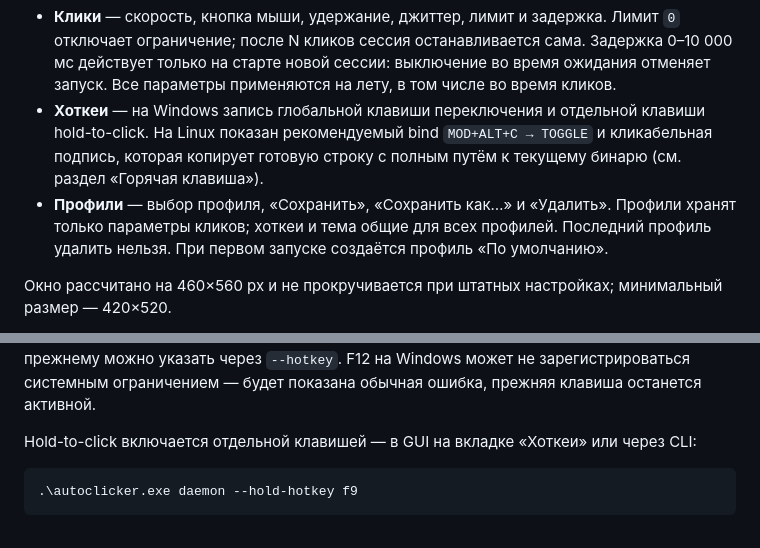
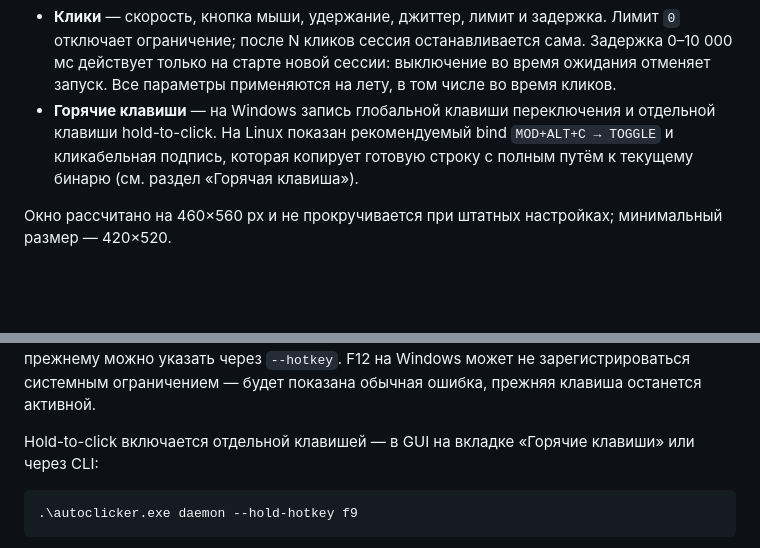
Before and after one commit to savvhurt/SAVV-AutoClicker, a Markdown page: README.md, 2 parts joined by grey strips. Rendered like a GitHub page; blank space fills up the shorter version.

````diff
--- a/README.md
+++ b/README.md
@@ -119,8 +119,7 @@ autoclicker daemon            # foreground, полезно для отладки
 Вкладки:
 
 - **Клики** — скорость, кнопка мыши, удержание, джиттер, лимит и задержка. Лимит `0` отключает ограничение; после N кликов сессия останавливается сама. Задержка 0–10 000 мс действует только на старте новой сессии: выключение во время ожидания отменяет запуск. Все параметры применяются на лету, в том числе во время кликов.
-- **Хоткеи** — на Windows запись глобальной клавиши переключения и отдельной клавиши hold-to-click. На Linux показан рекомендуемый bind `MOD+ALT+C → TOGGLE` и кликабельная подпись, которая копирует готовую строку с полным путём к текущему бинарю (см. раздел «Горячая клавиша»).
-- **Профили** — выбор профиля, «Сохранить», «Сохранить как…» и «Удалить». Профили хранят только параметры кликов; хоткеи и тема общие для всех профилей. Последний профиль удалить нельзя. При первом запуске создаётся профиль «По умолчанию».
+- **Горячие клавиши** — на Windows запись глобальной клавиши переключения и отдельной клавиши hold-to-click. На Linux показан рекомендуемый bind `MOD+ALT+C → TOGGLE` и кликабельная подпись, которая копирует готовую строку с полным путём к текущему бинарю (см. раздел «Горячая клавиша»).
 
 Окно рассчитано на 460×560 px и не прокручивается при штатных настройках; минимальный размер — 420×520.
 
@@ -230,7 +229,7 @@ autoclicker toggle
 
 Поддерживаются модификаторы `ctrl`, `alt`, `shift`, `win` и клавиши `A-Z`, `0-9`, `F1-F24`, `Space`, `Tab`, `Enter`, `Esc`, `Backspace`, `Delete`, `Insert`, `Home`, `End`, `PageUp`, `PageDown`, стрелки, а также знаки `-`, `=`, `[`, `]`, `\`, `;`, `'`, `,`, `.`, `/`, `` ` ``. Комбинация из одних модификаторов не принимается. В GUI записываются только Ctrl/Alt/Shift: клавишу Win egui не передаёт, но её по-прежнему можно указать через `--hotkey`. F12 на Windows может не зарегистрироваться системным ограничением — будет показана обычная ошибка, прежняя клавиша останется активной.
 
-Hold-to-click включается отдельной клавишей — в GUI на вкладке «Хоткеи» или через CLI:
+Hold-to-click включается отдельной клавишей — в GUI на вкладке «Горячие клавиши» или через CLI:
 
 ```powershell
 .\autoclicker.exe daemon --hold-hotkey f9
````
Also changed, not shown: other parts of README.md (+4 -4 lines), docs/gui.png, 7 other files.
